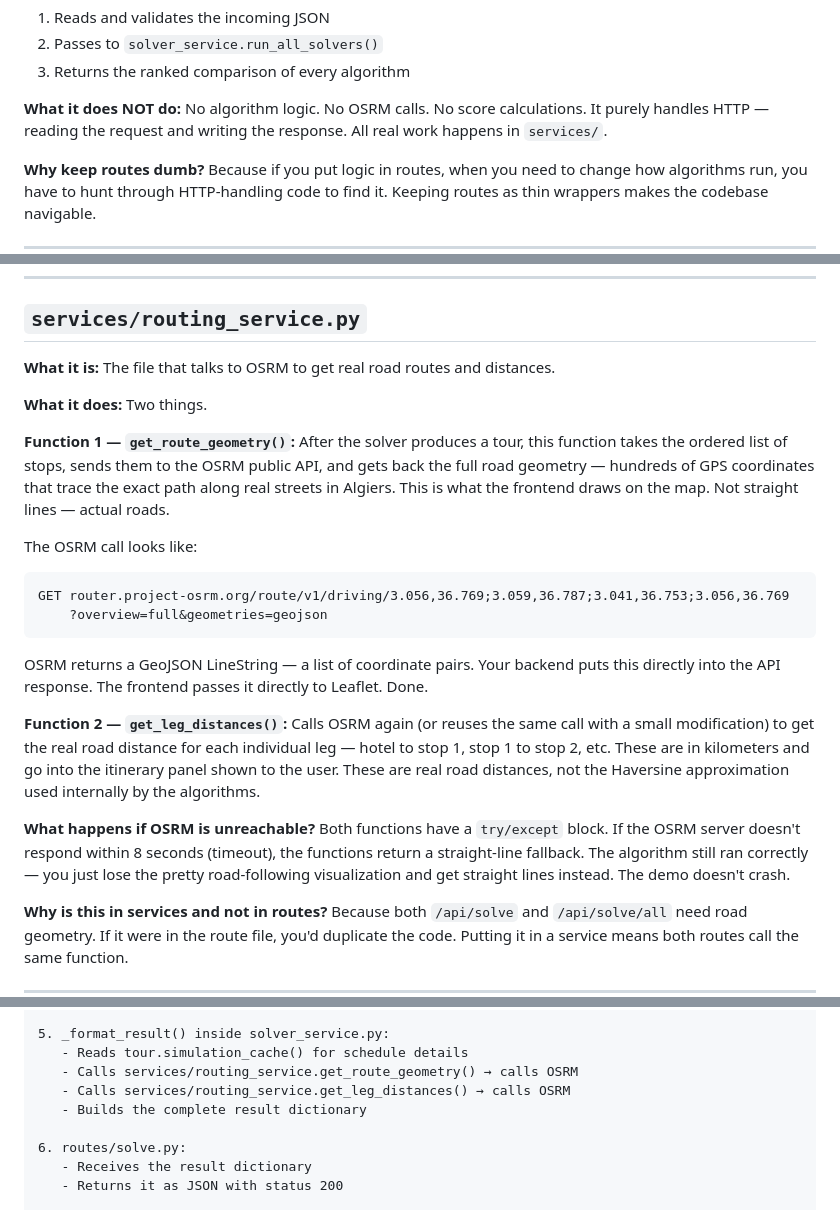
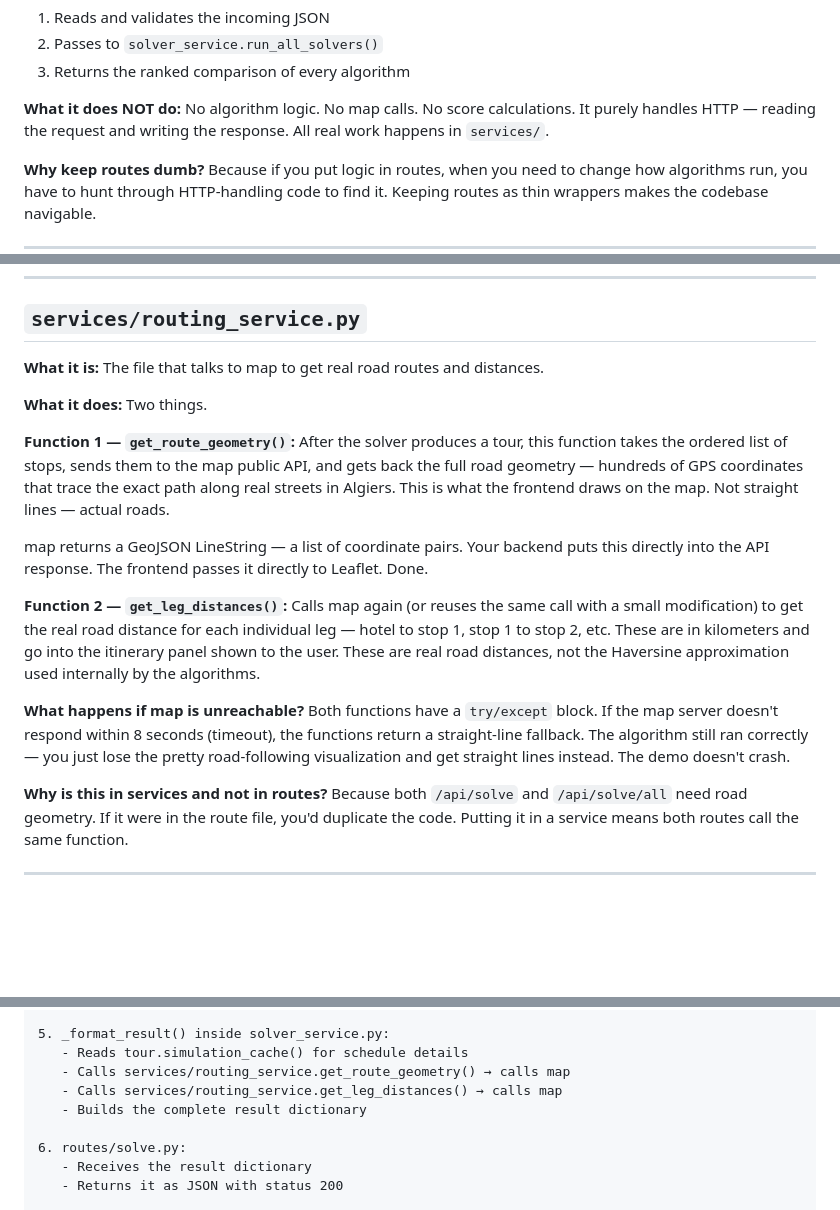
Before and after one commit to SpeedCode210/Algiers-In-24h, a Markdown page: api/Guide.md, 3 parts joined by grey strips. GitHub-like rendering; blank space fills up the shorter version.

Commit message:
"OSRM" to "map" for clarity

````diff
--- a/api/Guide.md
+++ b/api/Guide.md
@@ -81,7 +81,7 @@ Same applies to `services/__init__.py` and `schemas/__init__.py` — all three a
 2. Passes to `solver_service.run_all_solvers()`
 3. Returns the ranked comparison of every algorithm
 
-**What it does NOT do:** No algorithm logic. No OSRM calls. No score calculations. It purely handles HTTP — reading the request and writing the response. All real work happens in `services/`.
+**What it does NOT do:** No algorithm logic. No map calls. No score calculations. It purely handles HTTP — reading the request and writing the response. All real work happens in `services/`.
 
 **Why keep routes dumb?** Because if you put logic in routes, when you need to change how algorithms run, you have to hunt through HTTP-handling code to find it. Keeping routes as thin wrappers makes the codebase navigable.
 
@@ -123,25 +123,20 @@ The solver then runs on this modified problem. Because the solver maximizes tota
 
 ## `services/routing_service.py`
 
-**What it is:** The file that talks to OSRM to get real road routes and distances.
+**What it is:** The file that talks to map to get real road routes and distances.
 
 **What it does:** Two things.
 
 **Function 1 — `get_route_geometry()`:**
-After the solver produces a tour, this function takes the ordered list of stops, sends them to the OSRM public API, and gets back the full road geometry — hundreds of GPS coordinates that trace the exact path along real streets in Algiers. This is what the frontend draws on the map. Not straight lines — actual roads.
+After the solver produces a tour, this function takes the ordered list of stops, sends them to the map public API, and gets back the full road geometry — hundreds of GPS coordinates that trace the exact path along real streets in Algiers. This is what the frontend draws on the map. Not straight lines — actual roads.
 
-The OSRM call looks like:
-```
-GET router.project-osrm.org/route/v1/driving/3.056,36.769;3.059,36.787;3.041,36.753;3.056,36.769
-    ?overview=full&geometries=geojson
-```
 
-OSRM returns a GeoJSON LineString — a list of coordinate pairs. Your backend puts this directly into the API response. The frontend passes it directly to Leaflet. Done.
+map returns a GeoJSON LineString — a list of coordinate pairs. Your backend puts this directly into the API response. The frontend passes it directly to Leaflet. Done.
 
 **Function 2 — `get_leg_distances()`:**
-Calls OSRM again (or reuses the same call with a small modification) to get the real road distance for each individual leg — hotel to stop 1, stop 1 to stop 2, etc. These are in kilometers and go into the itinerary panel shown to the user. These are real road distances, not the Haversine approximation used internally by the algorithms.
+Calls map again (or reuses the same call with a small modification) to get the real road distance for each individual leg — hotel to stop 1, stop 1 to stop 2, etc. These are in kilometers and go into the itinerary panel shown to the user. These are real road distances, not the Haversine approximation used internally by the algorithms.
 
-**What happens if OSRM is unreachable?** Both functions have a `try/except` block. If the OSRM server doesn't respond within 8 seconds (timeout), the functions return a straight-line fallback. The algorithm still ran correctly — you just lose the pretty road-following visualization and get straight lines instead. The demo doesn't crash.
+**What happens if map is unreachable?** Both functions have a `try/except` block. If the map server doesn't respond within 8 seconds (timeout), the functions return a straight-line fallback. The algorithm still ran correctly — you just lose the pretty road-following visualization and get straight lines instead. The demo doesn't crash.
 
 **Why is this in services and not in routes?** Because both `/api/solve` and `/api/solve/all` need road geometry. If it were in the route file, you'd duplicate the code. Putting it in a service means both routes call the same function.
 
@@ -220,8 +215,8 @@ To make everything concrete, here is what happens when a user clicks "Run GRASP"
 
 5. _format_result() inside solver_service.py:
    - Reads tour.simulation_cache() for schedule details
-   - Calls services/routing_service.get_route_geometry() → calls OSRM
-   - Calls services/routing_service.get_leg_distances() → calls OSRM
+   - Calls services/routing_service.get_route_geometry() → calls map
+   - Calls services/routing_service.get_leg_distances() → calls map
    - Builds the complete result dictionary
 
 6. routes/solve.py:
````
Also changed, not shown: other parts of api/Guide.md (+1 -1 lines).
